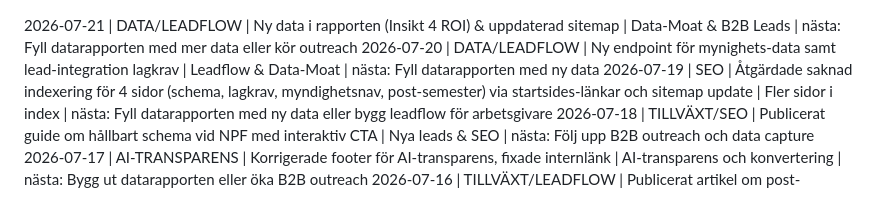
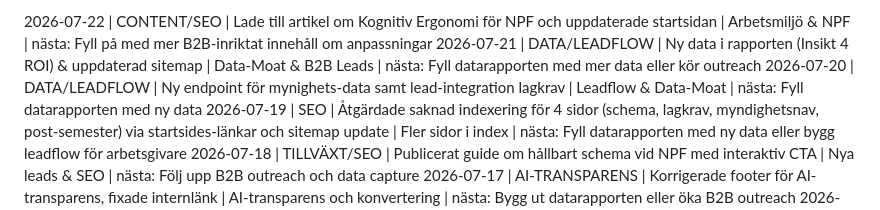
Before and after one commit to AdviseoGit/neurovibe, a Markdown page: PROGRESS_LOG.md, the part around the change. Drawn GitHub-style.

Commit message:
docs: update progress log (2026-07-22)

```diff
--- a/PROGRESS_LOG.md
+++ b/PROGRESS_LOG.md
@@ -1,3 +1,4 @@
+2026-07-22 | CONTENT/SEO | Lade till artikel om Kognitiv Ergonomi för NPF och uppdaterade startsidan | Arbetsmiljö & NPF | nästa: Fyll på med mer B2B-inriktat innehåll om anpassningar
 2026-07-21 | DATA/LEADFLOW | Ny data i rapporten (Insikt 4 ROI) & uppdaterad sitemap | Data-Moat & B2B Leads | nästa: Fyll datarapporten med mer data eller kör outreach
 2026-07-20 | DATA/LEADFLOW | Ny endpoint för mynighets-data samt lead-integration lagkrav | Leadflow & Data-Moat | nästa: Fyll datarapporten med ny data
 2026-07-19 | SEO | Åtgärdade saknad indexering för 4 sidor (schema, lagkrav, myndighetsnav, post-semester) via startsides-länkar och sitemap update | Fler sidor i index | nästa: Fyll datarapporten med ny data eller bygg leadflow för arbetsgivare
```
